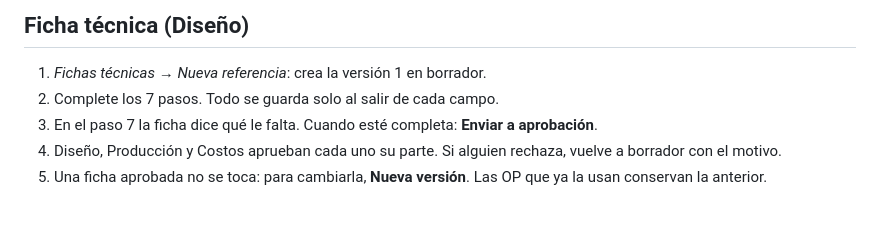
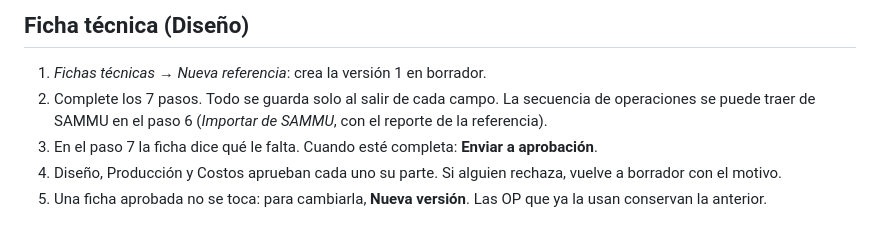
Before and after one commit to grupocdssas-png/confeccion-app, a Markdown page: docs/GUIA_POR_ROL.md, the part around the change. Rendered like a GitHub page.

```diff
--- a/docs/GUIA_POR_ROL.md
+++ b/docs/GUIA_POR_ROL.md
@@ -41,7 +41,8 @@ Nunca desinstale la app ni borre sus datos con registros pendientes: se perderí
 ## Ficha técnica (Diseño)
 
 1. *Fichas técnicas → Nueva referencia*: crea la versión 1 en borrador.
-2. Complete los 7 pasos. Todo se guarda solo al salir de cada campo.
+2. Complete los 7 pasos. Todo se guarda solo al salir de cada campo. La secuencia de operaciones se puede traer de SAMMU
+   en el paso 6 (*Importar de SAMMU*, con el reporte de la referencia).
 3. En el paso 7 la ficha dice qué le falta. Cuando esté completa: **Enviar a aprobación**.
 4. Diseño, Producción y Costos aprueban cada uno su parte. Si alguien rechaza, vuelve a borrador con el motivo.
 5. Una ficha aprobada no se toca: para cambiarla, **Nueva versión**. Las OP que ya la usan conservan la anterior.
```
Also changed, not shown: docs/fase-3/FASE_3.md (+16 -15 lines), herramientas/plantillas_importacion/LEAME.md (+1 -1 lines), docs/fase-3/capturas/importador_sammu_real.png, 6 other files.
